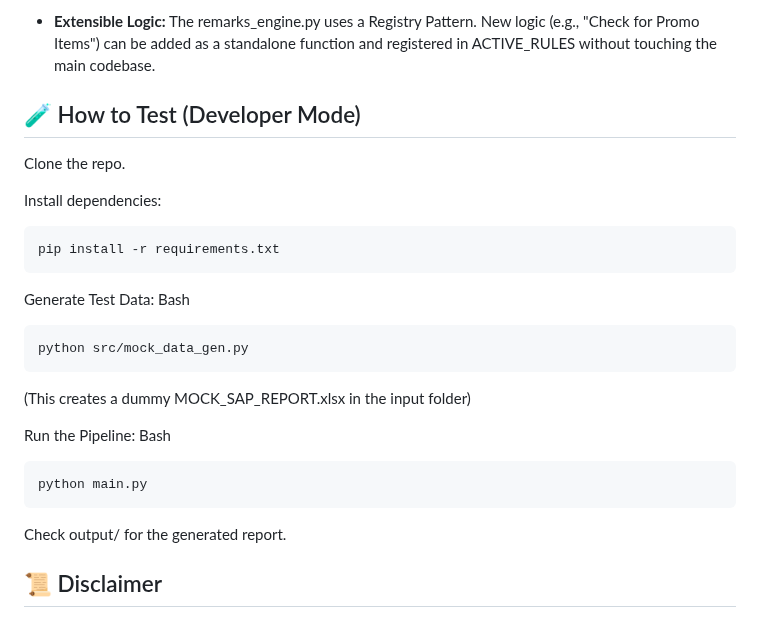
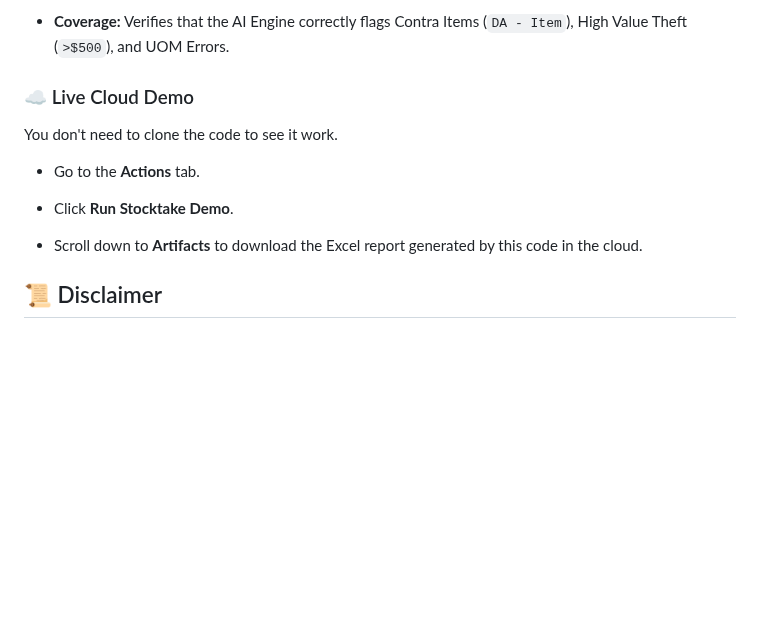
Before and after one commit to Lwg78/Stocktake-Variance-Reporter, a Markdown page: README.md, the part around one of its changes. GitHub-like rendering; blank space fills up the shorter version.

````diff
--- a/README.md
+++ b/README.md
@@ -76,28 +64,14 @@ stocktake-variance-reporter/
 
-* **Extensible Logic:** The remarks_engine.py uses a Registry Pattern. New logic (e.g., "Check for Promo Items") can be added as a standalone function and registered in ACTIVE_RULES without touching the main codebase.
+* **Coverage:** Verifies that the AI Engine correctly flags Contra Items (`DA - Item`), High Value Theft (`>$500`), and UOM Errors.
 
-## 🧪 How to Test (Developer Mode)
-Clone the repo.
+### ☁️ Live Cloud Demo
+You don't need to clone the code to see it work.
 
-Install dependencies:
-```
-pip install -r requirements.txt
-```
+* Go to the **Actions** tab.
 
-Generate Test Data:
-Bash
-```
-python src/mock_data_gen.py
-```
-(This creates a dummy MOCK_SAP_REPORT.xlsx in the input folder)
+* Click **Run Stocktake Demo**.
 
-Run the Pipeline:
-Bash
-```
-python main.py
-```
-
-Check output/ for the generated report.
+* Scroll down to **Artifacts** to download the Excel report generated by this code in the cloud.
 
 ## 📜 Disclaimer
 This is a personal project developed by Lim Wen Gio based on operational experience in the FMCG sector. It is not an official software product of NTUC FairPrice Co-operative Ltd.
````
Also changed, not shown: other parts of README.md (+25 -37 lines).
